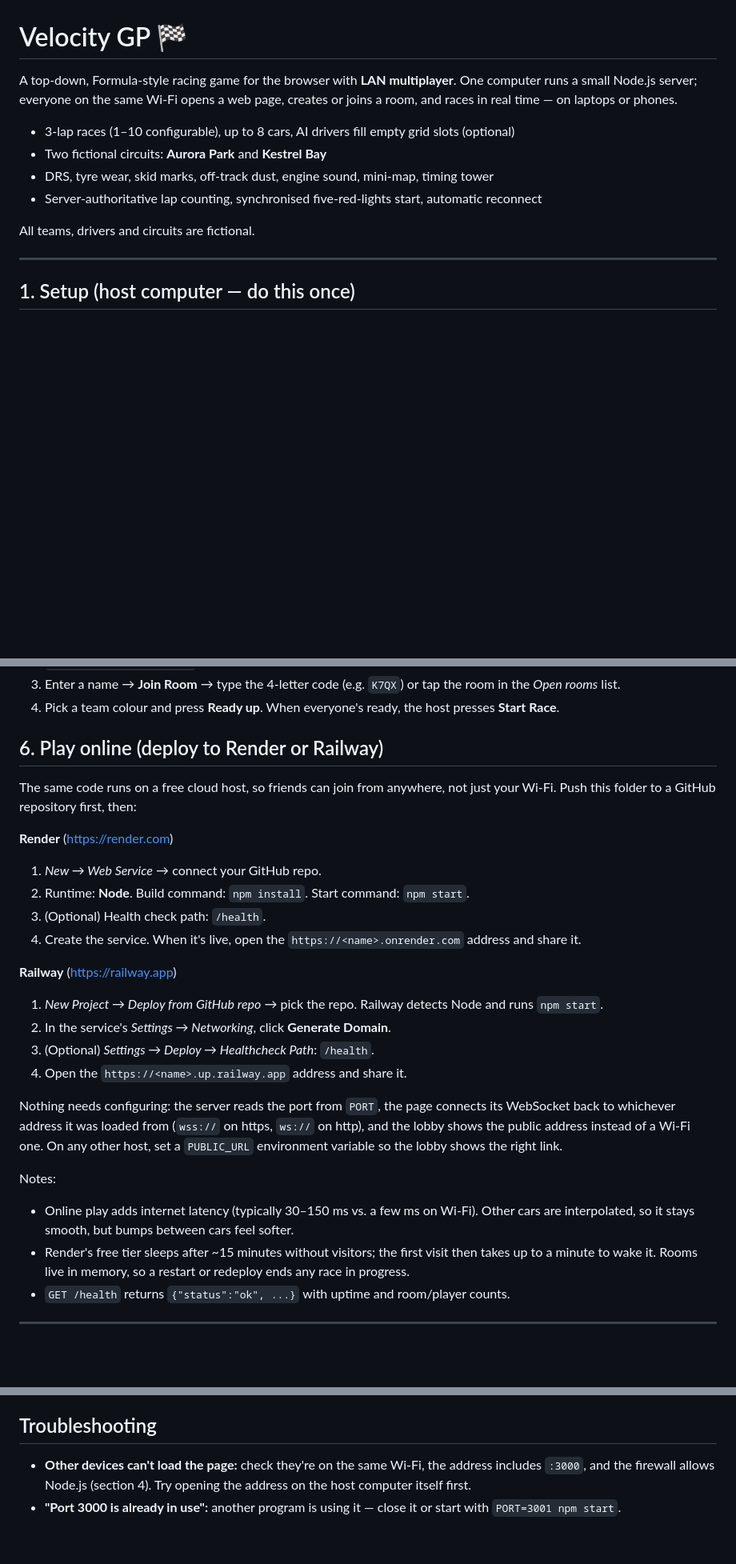
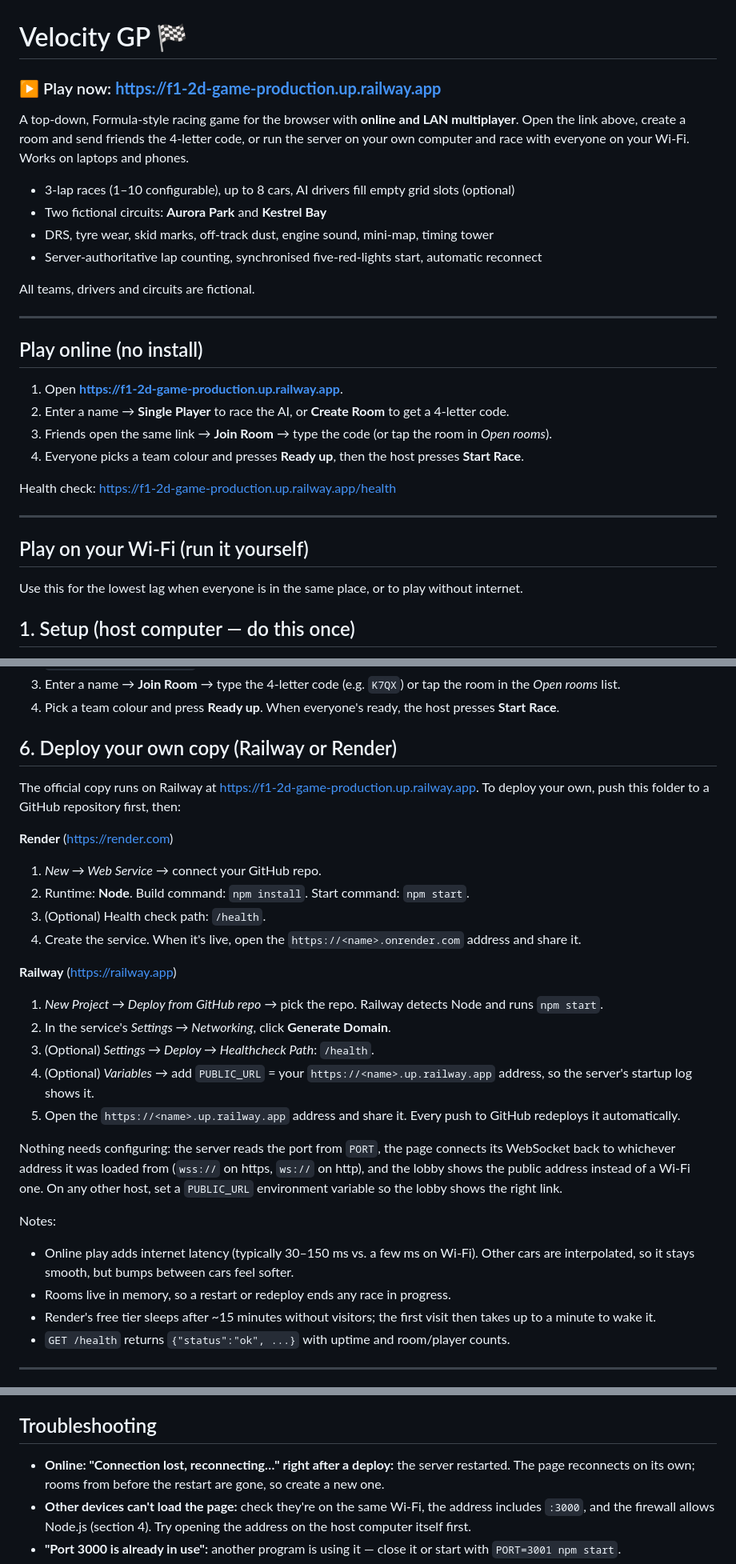
Before and after one commit to Rishabh2324/f1-2d-game, a Markdown page: README.md, 3 parts joined by grey strips. Shown at 80% size. Rendered like a GitHub page; blank space fills up the shorter version.

```diff
--- a/README.md
+++ b/README.md
@@ -1,6 +1,8 @@
 # Velocity GP 🏁
 
-A top-down, Formula-style racing game for the browser with **LAN multiplayer**. One computer runs a small Node.js server; everyone on the same Wi-Fi opens a web page, creates or joins a room, and races in real time — on laptops or phones.
+### ▶ Play now: **<https://f1-2d-game-production.up.railway.app>**
+
+A top-down, Formula-style racing game for the browser with **online and LAN multiplayer**. Open the link above, create a room and send friends the 4-letter code, or run the server on your own computer and race with everyone on your Wi-Fi. Works on laptops and phones.
 
 - 3-lap races (1–10 configurable), up to 8 cars, AI drivers fill empty grid slots (optional)
 - Two fictional circuits: **Aurora Park** and **Kestrel Bay**
@@ -10,6 +12,21 @@ A top-down, Formula-style racing game for the browser with **LAN multiplayer**.
 All teams, drivers and circuits are fictional.
 
 ---
+
+## Play online (no install)
+
+1. Open **<https://f1-2d-game-production.up.railway.app>**.
+2. Enter a name → **Single Player** to race the AI, or **Create Room** to get a 4-letter code.
+3. Friends open the same link → **Join Room** → type the code (or tap the room in *Open rooms*).
+4. Everyone picks a team colour and presses **Ready up**, then the host presses **Start Race**.
+
+Health check: <https://f1-2d-game-production.up.railway.app/health>
+
+---
+
+## Play on your Wi-Fi (run it yourself)
+
+Use this for the lowest lag when everyone is in the same place, or to play without internet.
 
 ## 1. Setup (host computer — do this once)
 
@@ -76,9 +93,9 @@ Also note: some guest/public/office Wi-Fi networks block devices from talking to
 3. Enter a name → **Join Room** → type the 4-letter code (e.g. `K7QX`) or tap the room in the *Open rooms* list.
 4. Pick a team colour and press **Ready up**. When everyone's ready, the host presses **Start Race**.
 
-## 6. Play online (deploy to Render or Railway)
+## 6. Deploy your own copy (Railway or Render)
 
-The same code runs on a free cloud host, so friends can join from anywhere, not just your Wi-Fi. Push this folder to a GitHub repository first, then:
+The official copy runs on Railway at <https://f1-2d-game-production.up.railway.app>. To deploy your own, push this folder to a GitHub repository first, then:
 
 **Render** (<https://render.com>)
 1. *New → Web Service* → connect your GitHub repo.
@@ -90,13 +107,15 @@ The same code runs on a free cloud host, so friends can join from anywhere, not
 1. *New Project → Deploy from GitHub repo* → pick the repo. Railway detects Node and runs `npm start`.
 2. In the service's *Settings → Networking*, click **Generate Domain**.
 3. (Optional) *Settings → Deploy → Healthcheck Path*: `/health`.
-4. Open the `https://<name>.up.railway.app` address and share it.
+4. (Optional) *Variables* → add `PUBLIC_URL` = your `https://<name>.up.railway.app` address, so the server's startup log shows it.
+5. Open the `https://<name>.up.railway.app` address and share it. Every push to GitHub redeploys it automatically.
 
 Nothing needs configuring: the server reads the port from `PORT`, the page connects its WebSocket back to whichever address it was loaded from (`wss://` on https, `ws://` on http), and the lobby shows the public address instead of a Wi-Fi one. On any other host, set a `PUBLIC_URL` environment variable so the lobby shows the right link.
 
 Notes:
 - Online play adds internet latency (typically 30–150 ms vs. a few ms on Wi-Fi). Other cars are interpolated, so it stays smooth, but bumps between cars feel softer.
-- Render's free tier sleeps after ~15 minutes without visitors; the first visit then takes up to a minute to wake it. Rooms live in memory, so a restart or redeploy ends any race in progress.
+- Rooms live in memory, so a restart or redeploy ends any race in progress.
+- Render's free tier sleeps after ~15 minutes without visitors; the first visit then takes up to a minute to wake it.
 - `GET /health` returns `{"status":"ok", ...}` with uptime and room/player counts.
 
 ---
@@ -155,6 +174,7 @@ package.json        Dependencies (express, ws) and the "start" script
 - Dead connections are cleaned up two ways: a WebSocket ping/pong heartbeat every 25 s, and any client that stops answering the 2 s app-level `ping` for 10 s is dropped (so an AI takes over its car quickly).
 
 ## Troubleshooting
+- **Online: "Connection lost, reconnecting…" right after a deploy:** the server restarted. The page reconnects on its own; rooms from before the restart are gone, so create a new one.
 - **Other devices can't load the page:** check they're on the same Wi-Fi, the address includes `:3000`, and the firewall allows Node.js (section 4). Try opening the address on the host computer itself first.
 - **"Port 3000 is already in use":** another program is using it — close it or start with `PORT=3001 npm start`.
 - **No sound:** browsers only allow audio after you click or press a key; also check the 🔊 button / `M`.
```
